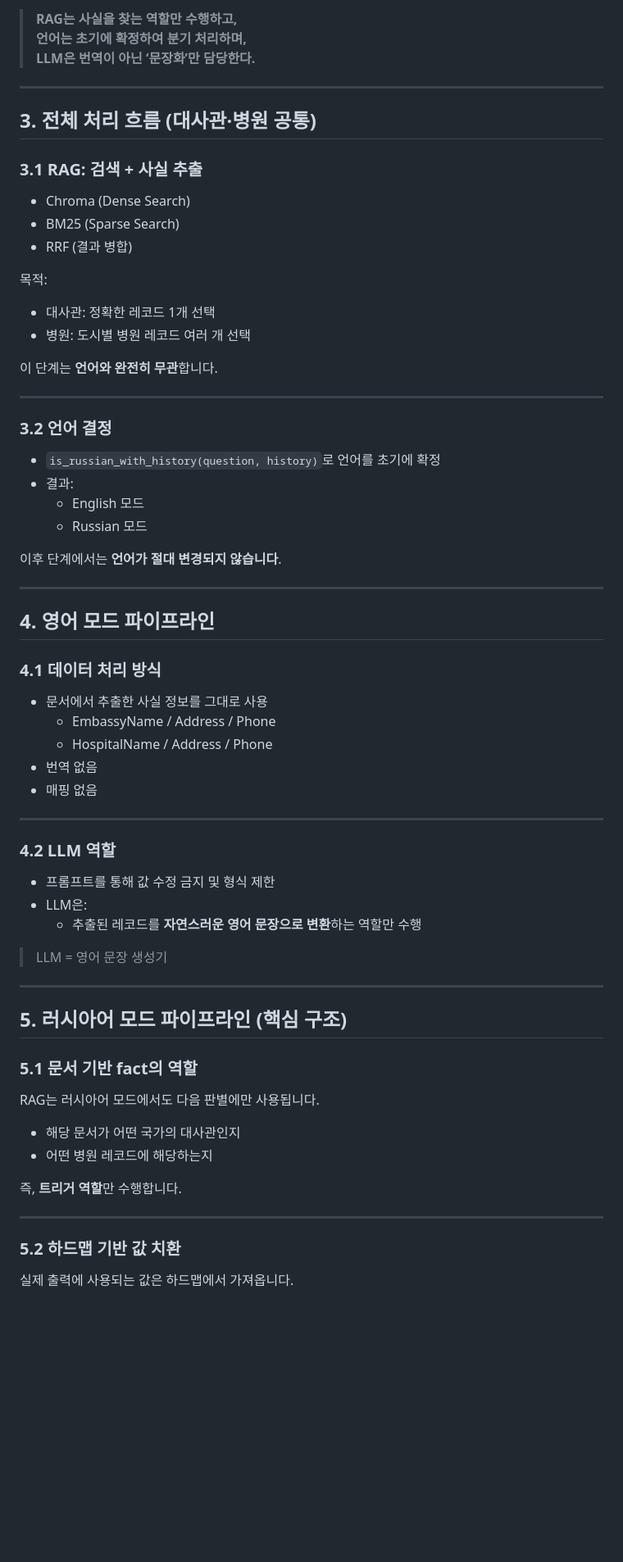
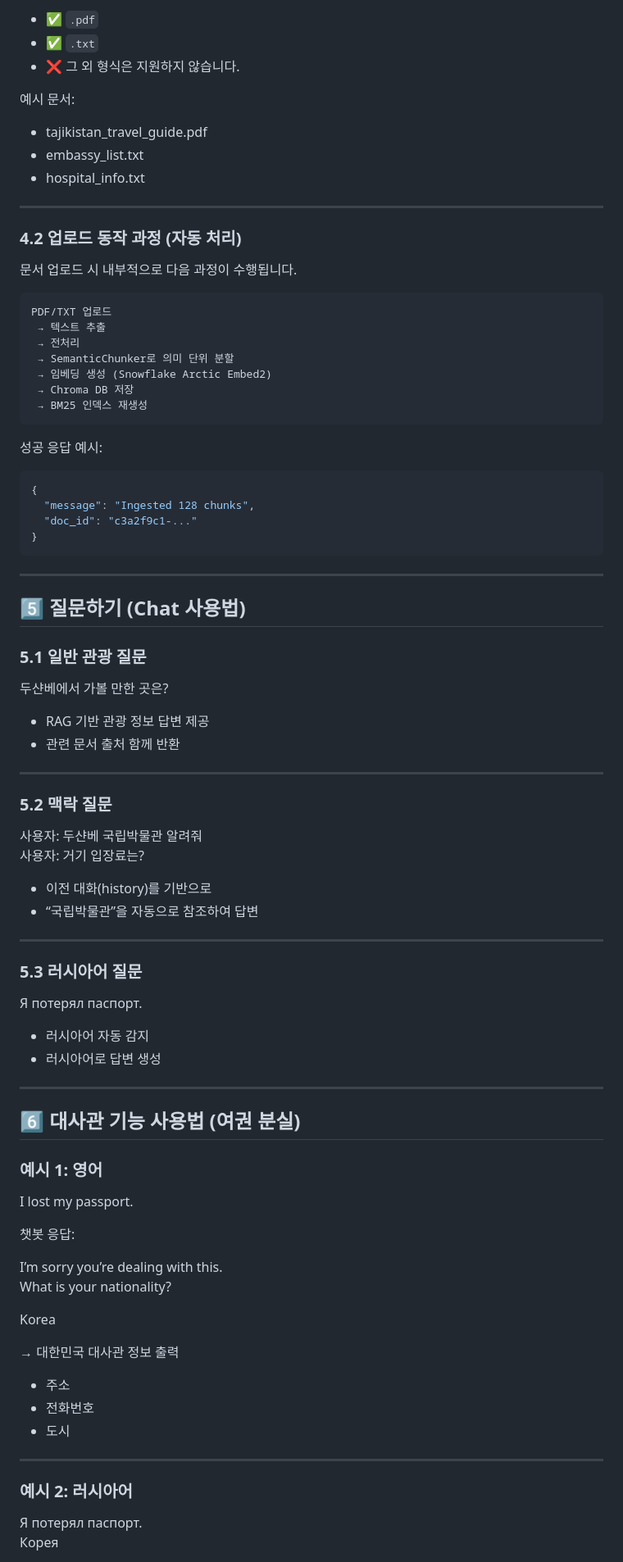
Before and after one commit to remy-yeon/GRP_chat_forTajik, a Markdown page: EXPLAIN.md, the part around one of its changes. Shown at 82% size. GitHub-like rendering; blank space fills up the shorter version.

````diff
--- a/EXPLAIN.md
+++ b/EXPLAIN.md
@@ -85,73 +88,92 @@ LLM 번역 과정에서 다음과 같은 변화가 확률적으로 발생했습
 
-> **RAG는 사실을 찾는 역할만 수행하고,
-> 언어는 초기에 확정하여 분기 처리하며,
-> LLM은 번역이 아닌 ‘문장화’만 담당한다.**
+- ✅ `.pdf`
+- ✅ `.txt`
+- ❌ 그 외 형식은 지원하지 않습니다.
+
+예시 문서:
+- tajikistan_travel_guide.pdf
+- embassy_list.txt
+- hospital_info.txt
 
 ---
 
-## 3. 전체 처리 흐름 (대사관·병원 공통)
+### 4.2 업로드 동작 과정 (자동 처리)
 
-### 3.1 RAG: 검색 + 사실 추출
+문서 업로드 시 내부적으로 다음 과정이 수행됩니다.
 
-- Chroma (Dense Search)
-- BM25 (Sparse Search)
-- RRF (결과 병합)
+```
+PDF/TXT 업로드
+ → 텍스트 추출
+ → 전처리
+ → SemanticChunker로 의미 단위 분할
+ → 임베딩 생성 (Snowflake Arctic Embed2)
+ → Chroma DB 저장
+ → BM25 인덱스 재생성
+```
 
-목적:
-- 대사관: 정확한 레코드 1개 선택
-- 병원: 도시별 병원 레코드 여러 개 선택
+성공 응답 예시:
 
-이 단계는 **언어와 완전히 무관**합니다.
+```json
+{
+  "message": "Ingested 128 chunks",
+  "doc_id": "c3a2f9c1-..."
+}
+```
 
 ---
 
-### 3.2 언어 결정
+## 5️⃣ 질문하기 (Chat 사용법)
 
-- `is_russian_with_history(question, history)`로 언어를 초기에 확정
-- 결과:
-  - English 모드
-  - Russian 모드
+### 5.1 일반 관광 질문
 
-이후 단계에서는 **언어가 절대 변경되지 않습니다**.
+두샨베에서 가볼 만한 곳은?
+
+- RAG 기반 관광 정보 답변 제공
+- 관련 문서 출처 함께 반환
 
 ---
 
-## 4. 영어 모드 파이프라인
+### 5.2 맥락 질문
 
-### 4.1 데이터 처리 방식
+사용자: 두샨베 국립박물관 알려줘
+사용자: 거기 입장료는?
 
-- 문서에서 추출한 사실 정보를 그대로 사용
-  - EmbassyName / Address / Phone
-  - HospitalName / Address / Phone
-- 번역 없음
-- 매핑 없음
+- 이전 대화(history)를 기반으로
+- “국립박물관”을 자동으로 참조하여 답변
 
 ---
 
-### 4.2 LLM 역할
+### 5.3 러시아어 질문
 
-- 프롬프트를 통해 값 수정 금지 및 형식 제한
-- LLM은:
-  - 추출된 레코드를 **자연스러운 영어 문장으로 변환**하는 역할만 수행
+Я потерял паспорт.
 
-> LLM = 영어 문장 생성기
+- 러시아어 자동 감지
+- 러시아어로 답변 생성
 
 ---
 
-## 5. 러시아어 모드 파이프라인 (핵심 구조)
+## 6️⃣ 대사관 기능 사용법 (여권 분실)
 
-### 5.1 문서 기반 fact의 역할
+### 예시 1: 영어
 
-RAG는 러시아어 모드에서도 다음 판별에만 사용됩니다.
+I lost my passport.
 
-- 해당 문서가 어떤 국가의 대사관인지
-- 어떤 병원 레코드에 해당하는지
+챗봇 응답:
 
-즉, **트리거 역할**만 수행합니다.
+I’m sorry you’re dealing with this.
+What is your nationality?
+
+Korea
+
+→ 대한민국 대사관 정보 출력
+- 주소
+- 전화번호
+- 도시
 
 ---
 
-### 5.2 하드맵 기반 값 치환
+### 예시 2: 러시아어
 
-실제 출력에 사용되는 값은 하드맵에서 가져옵니다.
+Я потерял паспорт.
+Корея
 
````
Also changed, not shown: other parts of EXPLAIN.md (+146 -68 lines).
